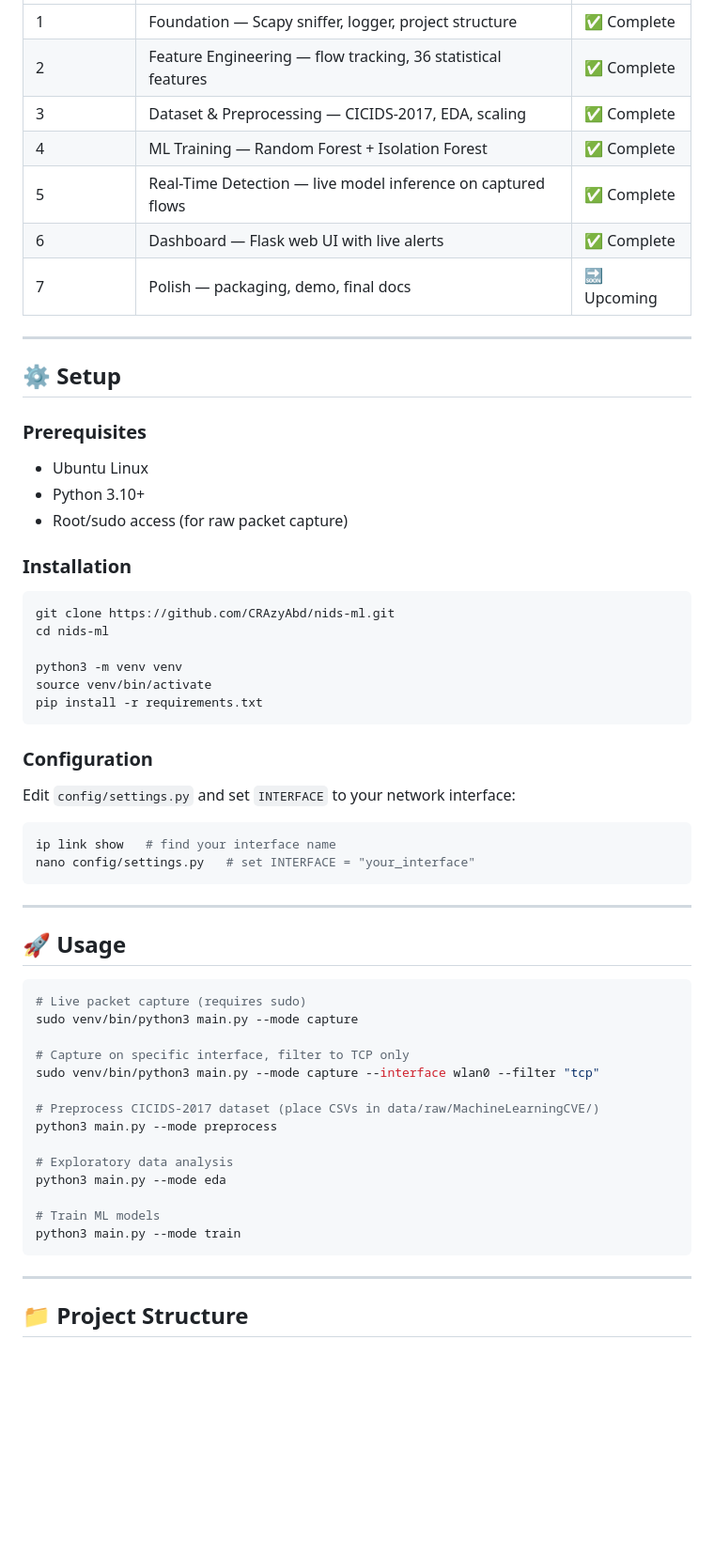
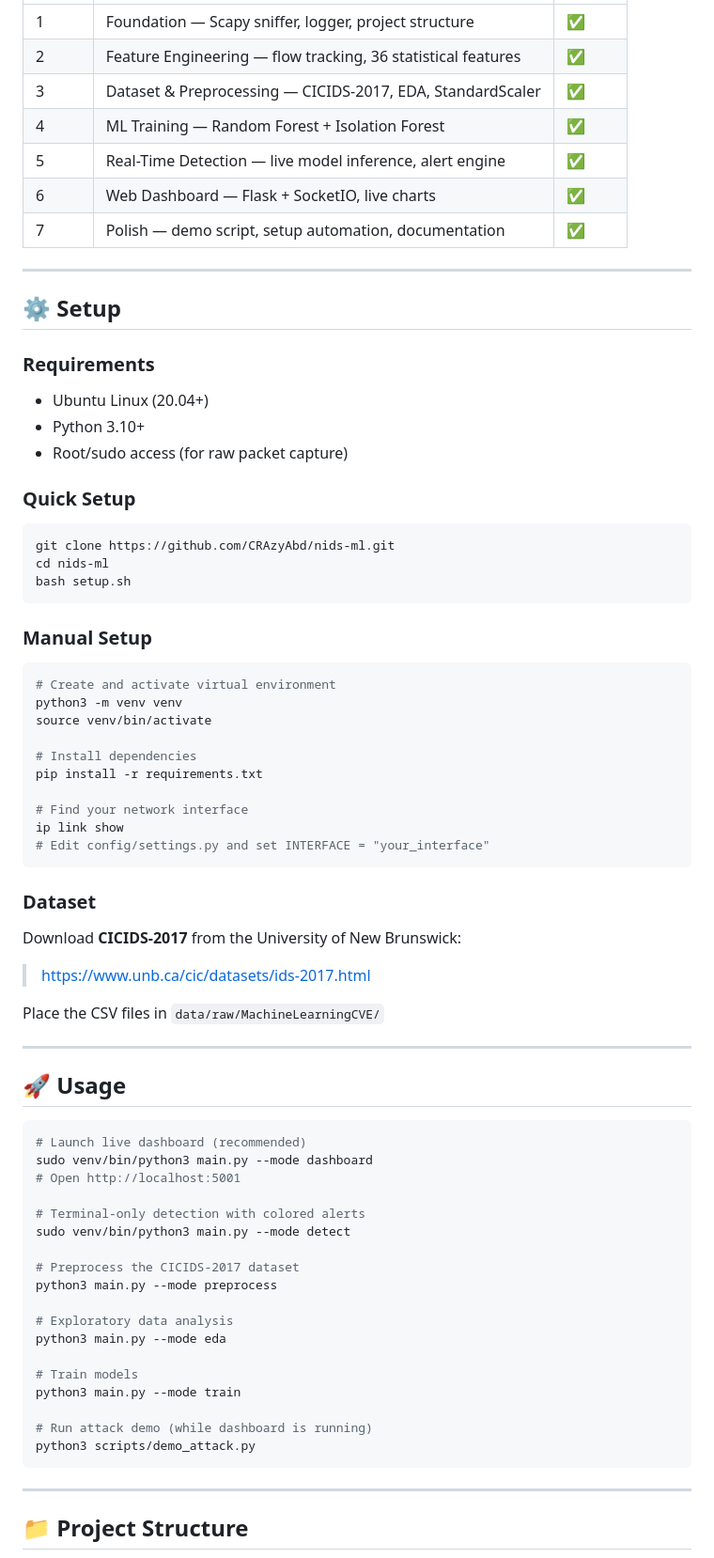
Before and after one commit to CRAzyAbd/nids-ml, a Markdown page: README.md, the part around one of its changes. Shown at 94% size. GitHub-like rendering; blank space fills up the shorter version.

Commit message:
Final README: complete rewrite with dashboard screenshot, architecture   diagram, performance tables, setup guide, usage examples

````diff
--- a/README.md
+++ b/README.md
@@ -106,60 +102,74 @@ Confidence         + Anomaly Score
 |-------|-------------|--------|
-| 1 | Foundation — Scapy sniffer, logger, project structure | ✅ Complete |
-| 2 | Feature Engineering — flow tracking, 36 statistical features | ✅ Complete |
-| 3 | Dataset & Preprocessing — CICIDS-2017, EDA, scaling | ✅ Complete |
-| 4 | ML Training — Random Forest + Isolation Forest | ✅ Complete |
-| 5 | Real-Time Detection — live model inference on captured flows | ✅ Complete |
-| 6 | Dashboard — Flask web UI with live alerts | ✅ Complete |
-| 7 | Polish — packaging, demo, final docs | 🔜 Upcoming |
+| 1 | Foundation — Scapy sniffer, logger, project structure | ✅ |
+| 2 | Feature Engineering — flow tracking, 36 statistical features | ✅ |
+| 3 | Dataset & Preprocessing — CICIDS-2017, EDA, StandardScaler | ✅ |
+| 4 | ML Training — Random Forest + Isolation Forest | ✅ |
+| 5 | Real-Time Detection — live model inference, alert engine | ✅ |
+| 6 | Web Dashboard — Flask + SocketIO, live charts | ✅ |
+| 7 | Polish — demo script, setup automation, documentation | ✅ |
 
 ---
 
 ## ⚙️ Setup
 
-### Prerequisites
-- Ubuntu Linux
+### Requirements
+- Ubuntu Linux (20.04+)
 - Python 3.10+
 - Root/sudo access (for raw packet capture)
 
-### Installation
+### Quick Setup
 
 ```bash
 git clone https://github.com/CRAzyAbd/nids-ml.git
 cd nids-ml
+bash setup.sh
+```
 
+### Manual Setup
+
+```bash
+# Create and activate virtual environment
 python3 -m venv venv
 source venv/bin/activate
+
+# Install dependencies
 pip install -r requirements.txt
+
+# Find your network interface
+ip link show
+# Edit config/settings.py and set INTERFACE = "your_interface"
 ```
 
-### Configuration
+### Dataset
 
-Edit `config/settings.py` and set `INTERFACE` to your network interface:
+Download **CICIDS-2017** from the University of New Brunswick:
+> https://www.unb.ca/cic/datasets/ids-2017.html
 
-```bash
-ip link show   # find your interface name
-nano config/settings.py   # set INTERFACE = "your_interface"
-```
+Place the CSV files in `data/raw/MachineLearningCVE/`
 
 ---
 
 ## 🚀 Usage
 
 ```bash
-# Live packet capture (requires sudo)
-sudo venv/bin/python3 main.py --mode capture
+# Launch live dashboard (recommended)
+sudo venv/bin/python3 main.py --mode dashboard
+# Open http://localhost:5001
 
-# Capture on specific interface, filter to TCP only
-sudo venv/bin/python3 main.py --mode capture --interface wlan0 --filter "tcp"
+# Terminal-only detection with colored alerts
+sudo venv/bin/python3 main.py --mode detect
 
-# Preprocess CICIDS-2017 dataset (place CSVs in data/raw/MachineLearningCVE/)
+# Preprocess the CICIDS-2017 dataset
 python3 main.py --mode preprocess
 
 # Exploratory data analysis
 python3 main.py --mode eda
 
-# Train ML models
+# Train models
 python3 main.py --mode train
+
+# Run attack demo (while dashboard is running)
+python3 scripts/demo_attack.py
 ```
 
 ---
````
Also changed, not shown: other parts of README.md (+106 -83 lines).
